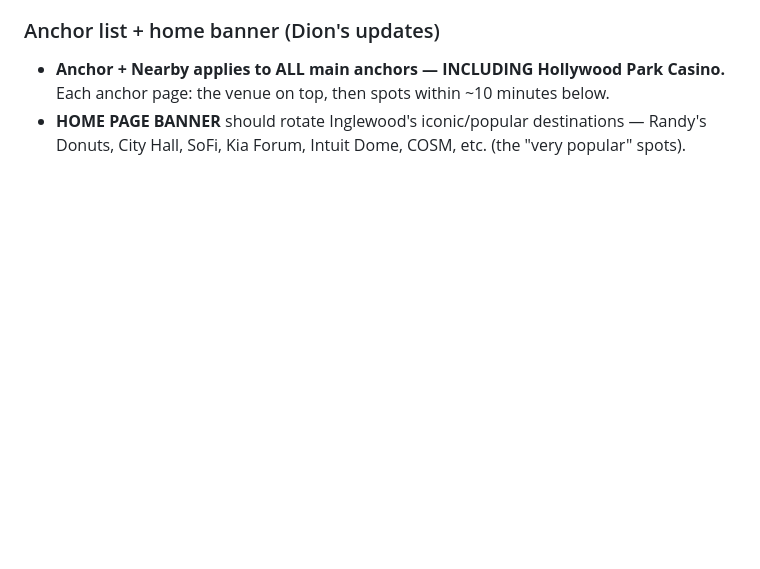
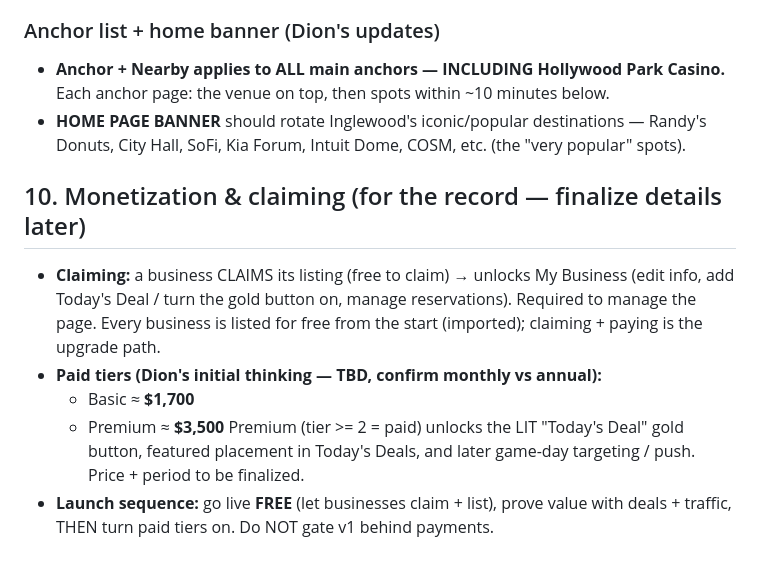
Before and after one commit to dion-sketch/do_inglewood_main, a Markdown page: docs/HANDOFF_BRIEF.md, the part around the change. Drawn GitHub-style; blank space fills up the shorter version.

Commit message:
Record claiming model + initial pricing tiers in the brief
For the record: businesses claim (free) to unlock My Business/deals/reservations;
paid tiers (Dion's initial thinking, TBD monthly vs annual) ~$1,700 Basic / ~$3,500
Premium, with Premium unlocking the LIT deal button + featured placement. Launch
free first, monetize after — don't gate v1 behind payments.

Co-Authored-By: Claude Opus 4.8 <noreply@anthropic.com>
Claude-Session: https://claude.ai/code/session_011vwi4RdTZVWnvXRfGX6kbm

```diff
--- a/docs/HANDOFF_BRIEF.md
+++ b/docs/HANDOFF_BRIEF.md
@@ -312,3 +312,17 @@ From research (Sept 2026). Group by why they come; mark as Experience/landmark:
   Each anchor page: the venue on top, then spots within ~10 minutes below.
 - **HOME PAGE BANNER** should rotate Inglewood's iconic/popular destinations — Randy's
   Donuts, City Hall, SoFi, Kia Forum, Intuit Dome, COSM, etc. (the "very popular" spots).
+
+## 10. Monetization & claiming (for the record — finalize details later)
+- **Claiming:** a business CLAIMS its listing (free to claim) → unlocks My Business (edit
+  info, add Today's Deal / turn the gold button on, manage reservations). Required to
+  manage the page. Every business is listed for free from the start (imported); claiming +
+  paying is the upgrade path.
+- **Paid tiers (Dion's initial thinking — TBD, confirm monthly vs annual):**
+  - Basic ≈ **$1,700**
+  - Premium ≈ **$3,500**
+  Premium (tier >= 2 = paid) unlocks the LIT "Today's Deal" gold button, featured
+  placement in Today's Deals, and later game-day targeting / push. Price + period to be
+  finalized.
+- **Launch sequence:** go live **FREE** (let businesses claim + list), prove value with
+  deals + traffic, THEN turn paid tiers on. Do NOT gate v1 behind payments.
```
